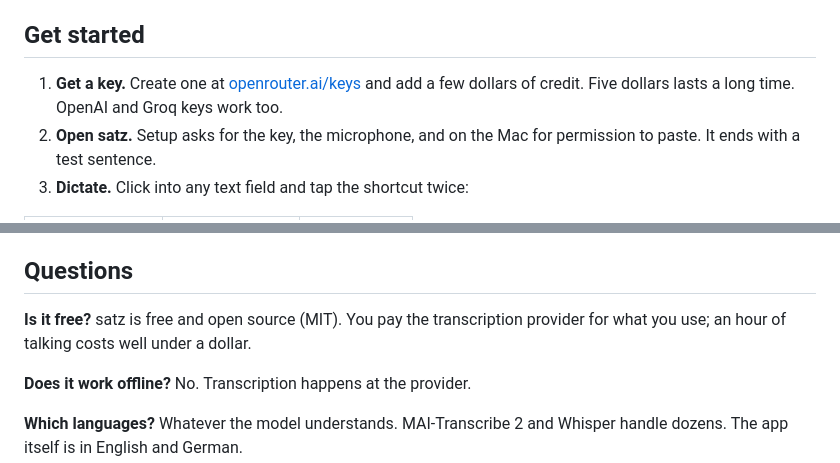
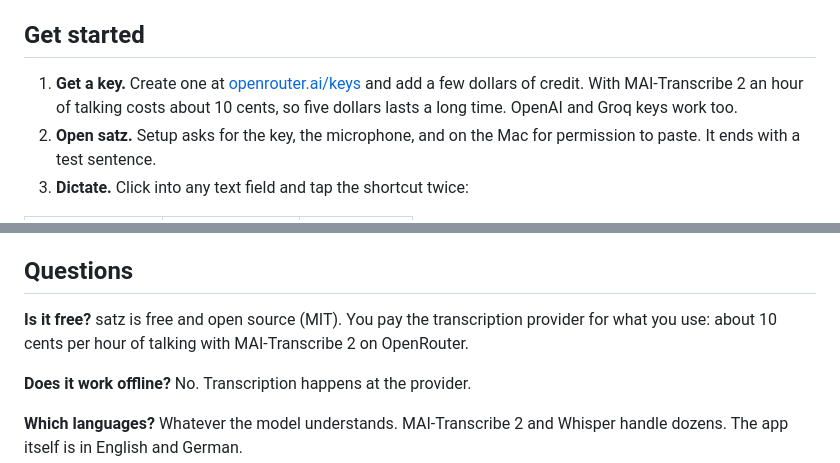
Before and after one commit to dpa-plus/satz, a Markdown page: README.md, 2 parts joined by grey strips. GitHub-like rendering.

Commit message:
README: what an hour of dictation costs
Co-Authored-By: Claude Opus 5.5 <noreply@anthropic.com>

```diff
--- a/README.md
+++ b/README.md
@@ -49,7 +49,7 @@ All files are on the [releases page](https://github.com/dpa-plus/satz/releases/l
 
 ## Get started
 
-1. **Get a key.** Create one at [openrouter.ai/keys](https://openrouter.ai/keys) and add a few dollars of credit. Five dollars lasts a long time. OpenAI and Groq keys work too.
+1. **Get a key.** Create one at [openrouter.ai/keys](https://openrouter.ai/keys) and add a few dollars of credit. With MAI-Transcribe 2 an hour of talking costs about 10 cents, so five dollars lasts a long time. OpenAI and Groq keys work too.
 2. **Open satz.** Setup asks for the key, the microphone, and on the Mac for permission to paste. It ends with a test sentence.
 3. **Dictate.** Click into any text field and tap the shortcut twice:
 
@@ -109,7 +109,7 @@ Each provider keeps its own key and model, so you can switch back and forth.
 
 ## Questions
 
-**Is it free?** satz is free and open source (MIT). You pay the transcription provider for what you use; an hour of talking costs well under a dollar.
+**Is it free?** satz is free and open source (MIT). You pay the transcription provider for what you use: about 10 cents per hour of talking with MAI-Transcribe 2 on OpenRouter.
 
 **Does it work offline?** No. Transcription happens at the provider.
 
```
